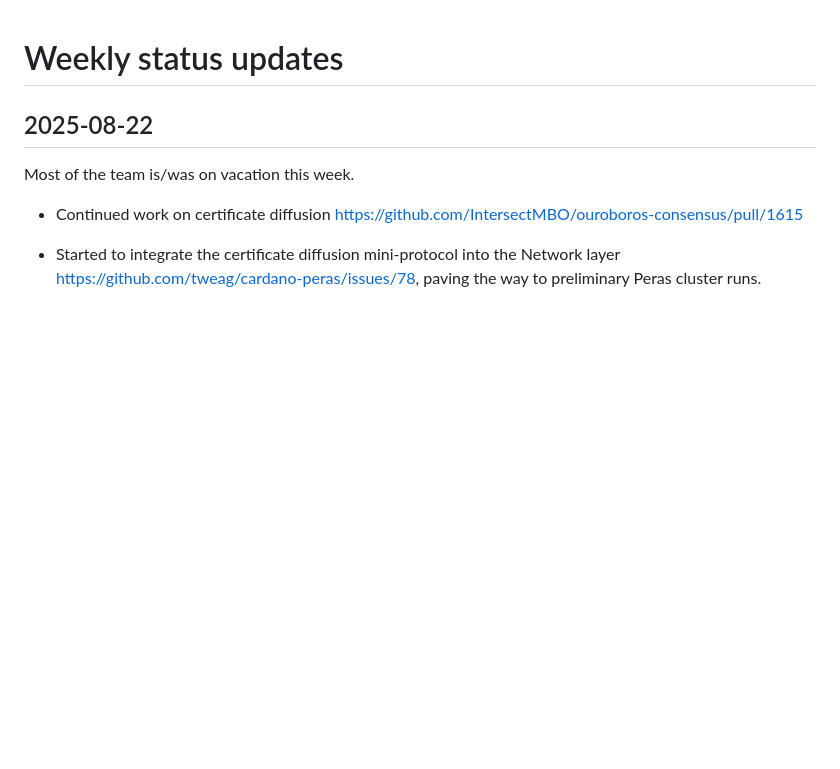
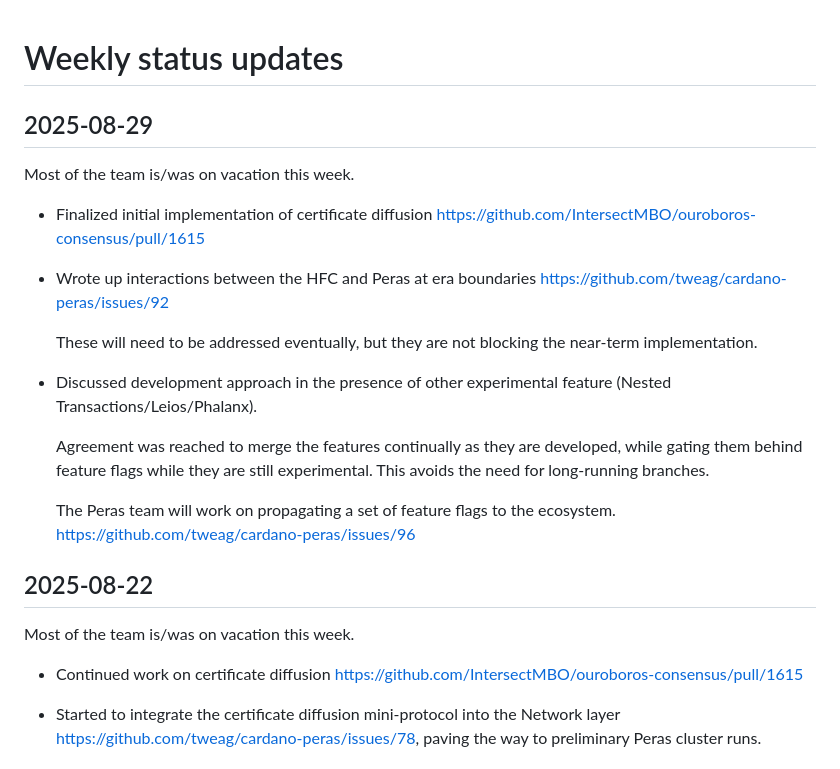
Before and after one commit to tweag/cardano-peras, a Markdown page: docs/weekly-updates.md, the part around the change. GitHub-like rendering; blank space fills up the shorter version.

Commit message:
Weekly update 2025-08-29

```diff
--- a/docs/weekly-updates.md
+++ b/docs/weekly-updates.md
@@ -1,4 +1,20 @@
 # Weekly status updates
+
+## 2025-08-29
+
+Most of the team is/was on vacation this week.
+
+ - Finalized initial implementation of certificate diffusion https://github.com/IntersectMBO/ouroboros-consensus/pull/1615
+
+ - Wrote up interactions between the HFC and Peras at era boundaries https://github.com/tweag/cardano-peras/issues/92
+
+   These will need to be addressed eventually, but they are not blocking the near-term implementation.
+
+ - Discussed development approach in the presence of other experimental feature (Nested Transactions/Leios/Phalanx).
+
+   Agreement was reached to merge the features continually as they are developed, while gating them behind feature flags while they are still experimental. This avoids the need for long-running branches.
+
+   The Peras team will work on propagating a set of feature flags to the ecosystem. https://github.com/tweag/cardano-peras/issues/96
 
 ## 2025-08-22
 
```
